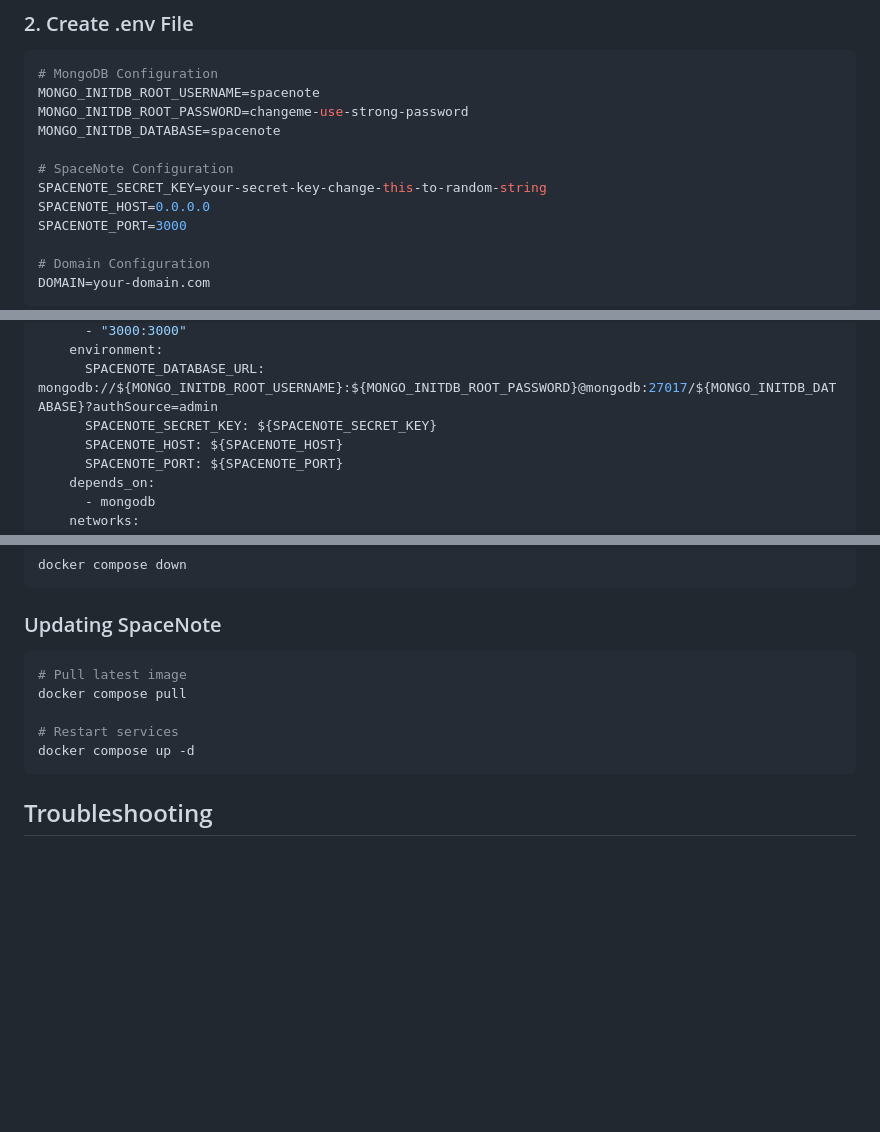
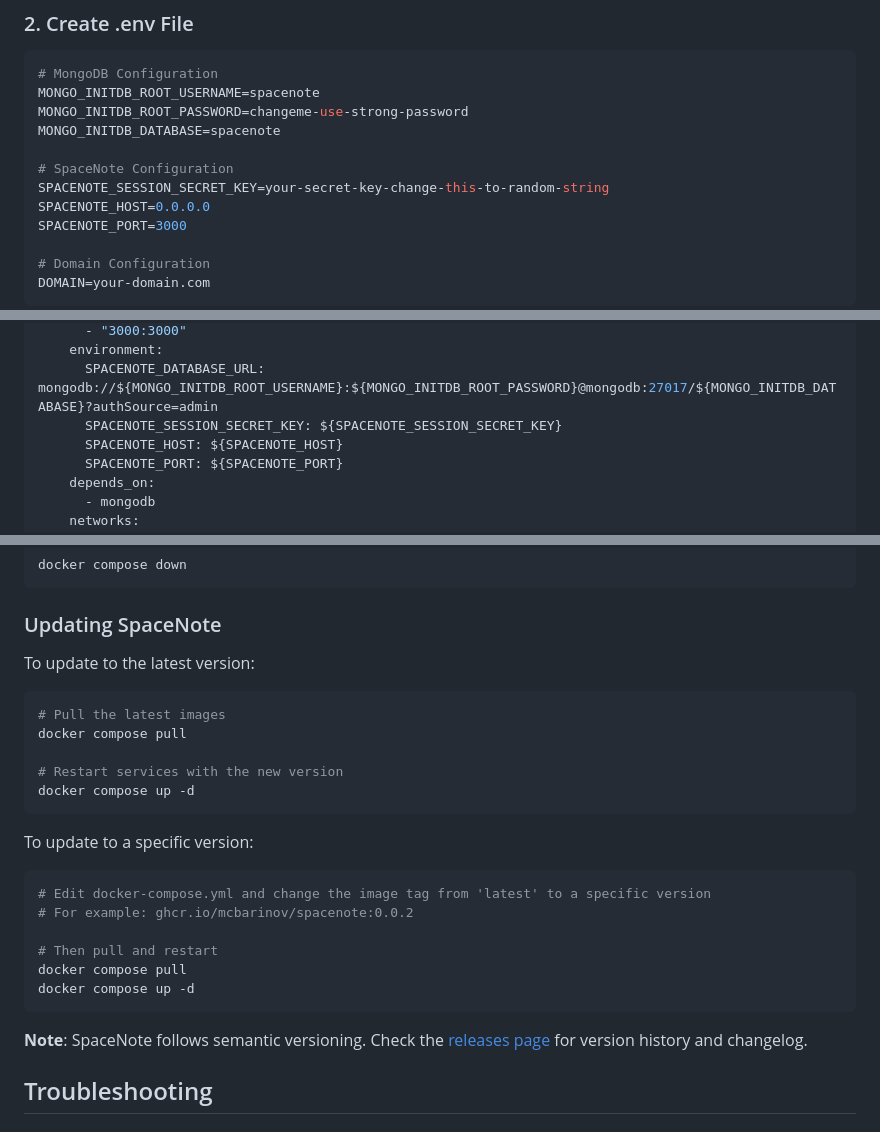
Before and after one commit to mcbarinov/SpaceNote, a Markdown page: docs/install.md, 3 parts joined by grey strips. GitHub-like rendering; blank space fills up the shorter version.

Commit message:
Update instructions

````diff
--- a/docs/install.md
+++ b/docs/install.md
@@ -56,7 +56,7 @@ MONGO_INITDB_ROOT_PASSWORD=changeme-use-strong-password
 MONGO_INITDB_DATABASE=spacenote
 
 # SpaceNote Configuration
-SPACENOTE_SECRET_KEY=your-secret-key-change-this-to-random-string
+SPACENOTE_SESSION_SECRET_KEY=your-secret-key-change-this-to-random-string
 SPACENOTE_HOST=0.0.0.0
 SPACENOTE_PORT=3000
 
@@ -97,7 +97,7 @@ services:
       - "3000:3000"
     environment:
       SPACENOTE_DATABASE_URL: mongodb://${MONGO_INITDB_ROOT_USERNAME}:${MONGO_INITDB_ROOT_PASSWORD}@mongodb:27017/${MONGO_INITDB_DATABASE}?authSource=admin
-      SPACENOTE_SECRET_KEY: ${SPACENOTE_SECRET_KEY}
+      SPACENOTE_SESSION_SECRET_KEY: ${SPACENOTE_SESSION_SECRET_KEY}
       SPACENOTE_HOST: ${SPACENOTE_HOST}
       SPACENOTE_PORT: ${SPACENOTE_PORT}
     depends_on:
@@ -176,13 +176,28 @@ docker compose down
 
 ### Updating SpaceNote
 
+To update to the latest version:
+
 ```bash
-# Pull latest image
+# Pull the latest images
 docker compose pull
 
-# Restart services
+# Restart services with the new version
 docker compose up -d
 ```
+
+To update to a specific version:
+
+```bash
+# Edit docker-compose.yml and change the image tag from 'latest' to a specific version
+# For example: ghcr.io/mcbarinov/spacenote:0.0.2
+
+# Then pull and restart
+docker compose pull
+docker compose up -d
+```
+
+**Note**: SpaceNote follows semantic versioning. Check the [releases page](https://github.com/mcbarinov/spacenote/releases) for version history and changelog.
 
 ## Troubleshooting
 
````
